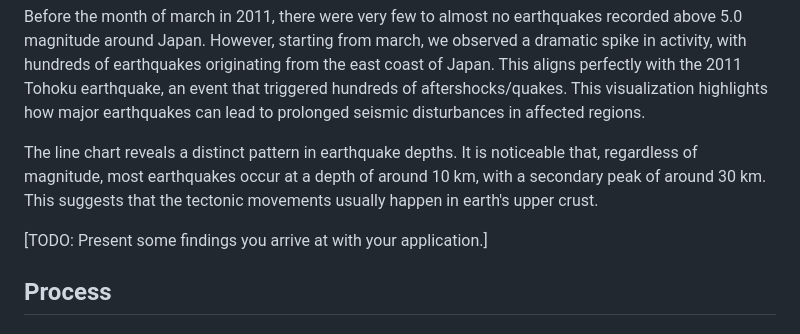
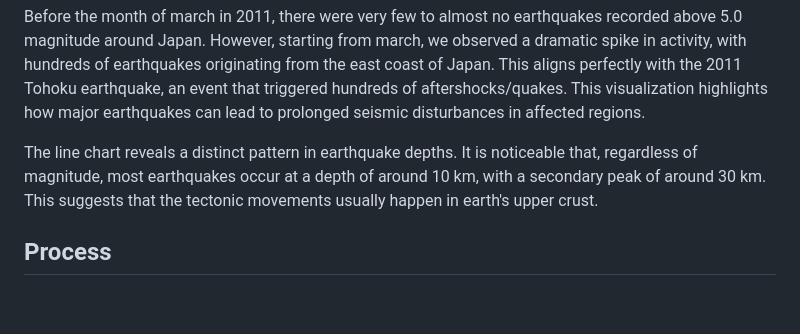
Before and after one commit to DataVis-Spring2025/DV-Project2, a Markdown page: README.md, the part around the change. Rendered like a GitHub page; blank space fills up the shorter version.

```diff
--- a/README.md
+++ b/README.md
@@ -50,8 +50,6 @@ Before the month of march in 2011, there were very few to almost no earthquakes
 
 The line chart reveals a distinct pattern in earthquake depths. It is noticeable that, regardless of magnitude, most earthquakes occur at a depth of around 10 km, with a secondary peak of around 30 km. This suggests that the tectonic movements usually happen in earth's upper crust.
 
-[TODO: Present some findings you arrive at with your application.]
-
 ## Process
 ### Development
 - Create Miro Card
```
